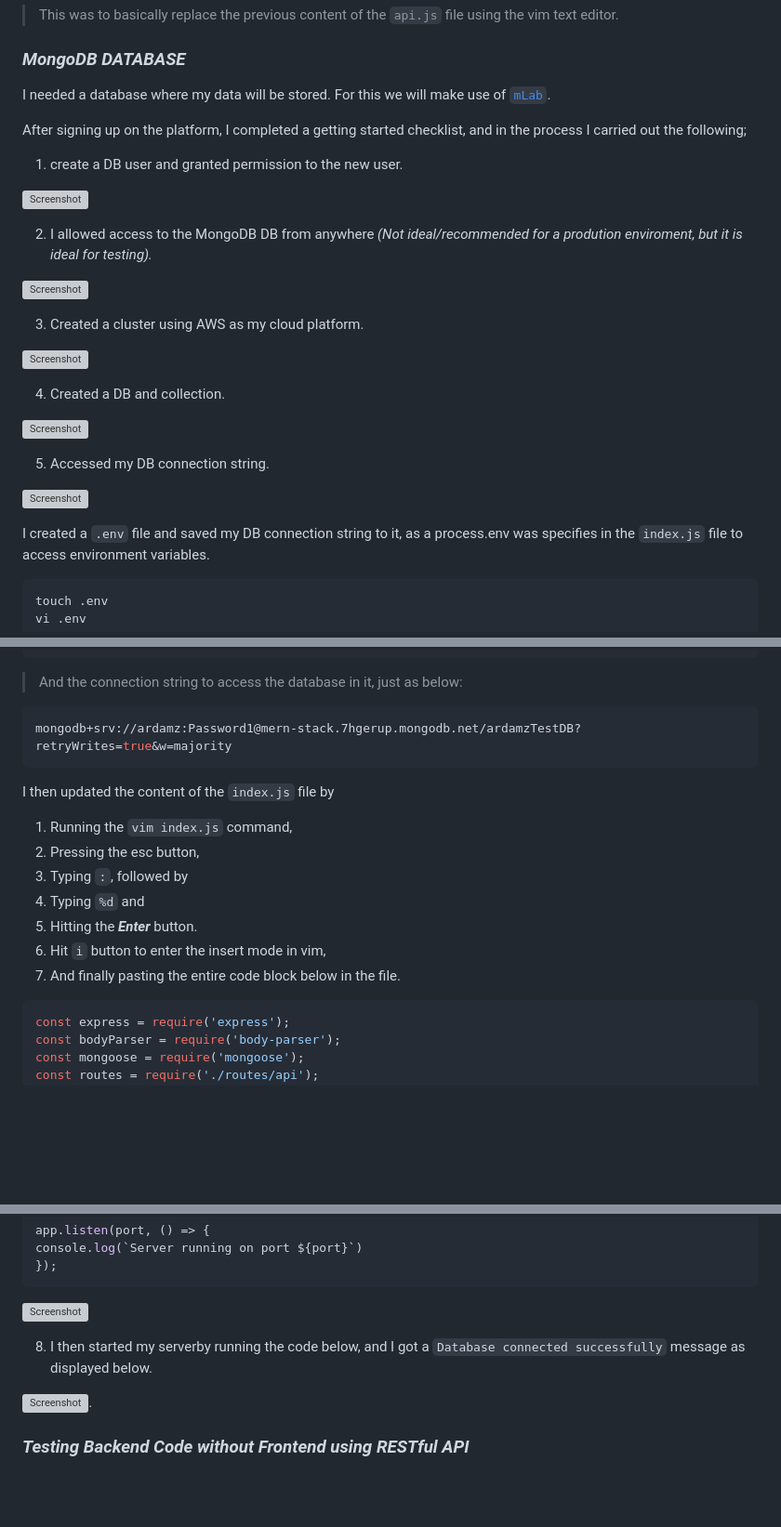
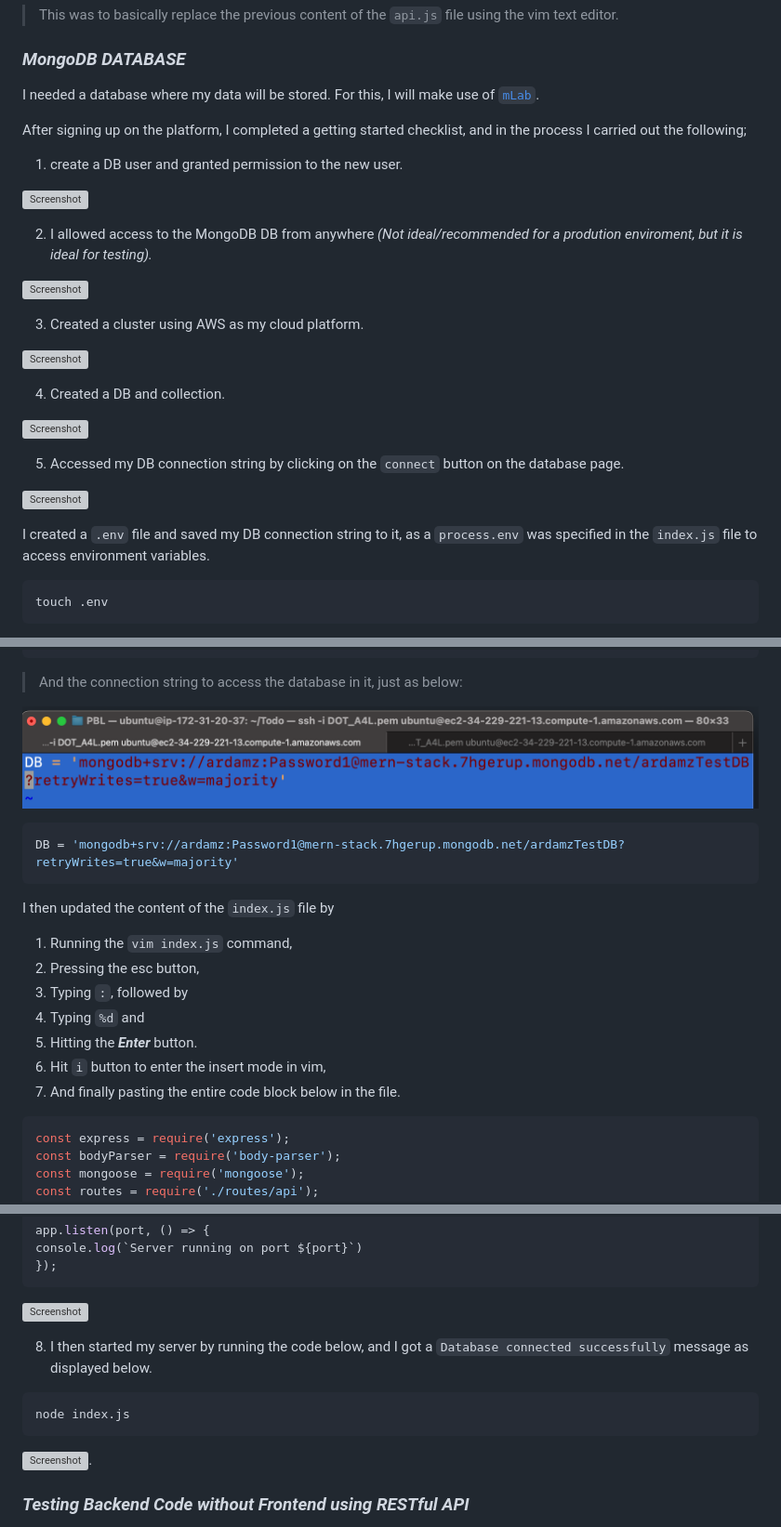
Before and after one commit to ardamz/PersonalDemos, a Markdown page: MERN_Implementation.md, 3 parts joined by grey strips. Shown: that part at 93% size. Drawn GitHub-style; pictures changed too: 3. Project 3 MERN Stack Implementation/latest .env file.png; blank space fills up the shorter version; grey boxes are pictures that could not be loaded.

Commit message:
DB connection successful amendded

````diff
--- a/MERN_Implementation.md
+++ b/MERN_Implementation.md
@@ -281,7 +287,7 @@ module.exports = router;
 > This was to basically replace the previous content of the `api.js` file using the vim text editor.
 
 ### ***MongoDB DATABASE***
-I needed a database where my data will be stored. For this we will make use of [`mLab`](https://www.mongodb.com/atlas-signup-from-mlab).
+I needed a database where my data will be stored. For this, I will make use of [`mLab`](https://www.mongodb.com/atlas-signup-from-mlab).
 
 After signing up on the platform, I completed a getting started checklist, and in the process I carried out the following;
 1. create a DB user and granted permission to the new user.
@@ -302,3 +308,3 @@ After signing up on the platform, I completed a getting started checklist, and i
 
-5. Accessed my DB connection string.
+5. Accessed my DB connection string by clicking on the `connect` button on the database page.
 
@@ -306,5 +312,5 @@ After signing up on the platform, I completed a getting started checklist, and i
 
-I created a `.env` file and saved my DB connection string to it, as a process.env was specifies in the `index.js` file to access environment variables.
+I created a `.env` file and saved my DB connection string to it, as a `process.env` was specified in the `index.js` file to access environment variables.
 
 ```bash
 touch .env
@@ -312,8 +322,10 @@ vi .env
 ```
 > And the connection string to access the database in it, just as below:
 
+![Screenshot](https://github.com/ardamz/PersonalDemos/blob/1ba3d7a3317b564b2de70243c234581914482113/3.%20Project%203%20MERN%20Stack%20Implementation/latest%20.env%20file.png)
+
 ```bash
-mongodb+srv://ardamz:Password1@mern-stack.7hgerup.mongodb.net/ardamzTestDB?retryWrites=true&w=majority
+DB = 'mongodb+srv://ardamz:Password1@mern-stack.7hgerup.mongodb.net/ardamzTestDB?retryWrites=true&w=majority'
 ```
 I then updated the content of the `index.js` file by
 1. Running the `vim index.js` command,
@@ -323,6 +335,7 @@ I then updated the content of the `index.js` file by
 1. Hitting the ***Enter*** button.
 1. Hit `i` button to enter the insert mode in vim,
 1. And finally pasting the entire code block below in the file.
+
 ```bash
 const express = require('express');
 const bodyParser = require('body-parser');
@@ -367,5 +380,9 @@ console.log(`Server running on port ${port}`)
 
-8. I then started my serverby running the code below, and I got a `Database connected successfully` message as displayed below.
+8. I then started my server by running the code below, and I got a `Database connected successfully` message as displayed below.
+
+```bash
+node index.js
+```
 
 ![Screenshot](https://github.com/ardamz/PBL/blob/).
 
````
Also changed, not shown: other parts of MERN_Implementation.md (+17 -7 lines), 3. Project 3 MERN Stack Implementation/final node index.js cmd.png (added), 1 other file.
